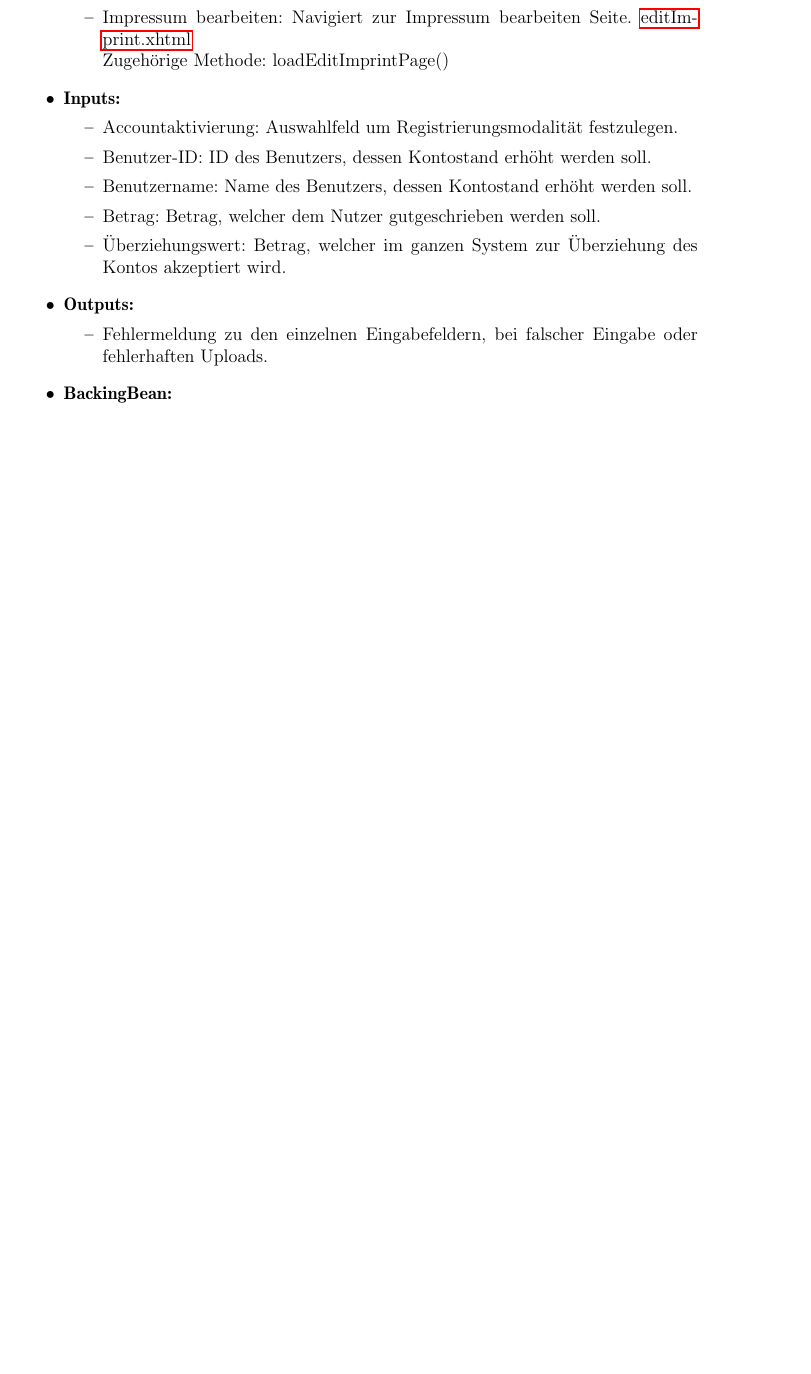
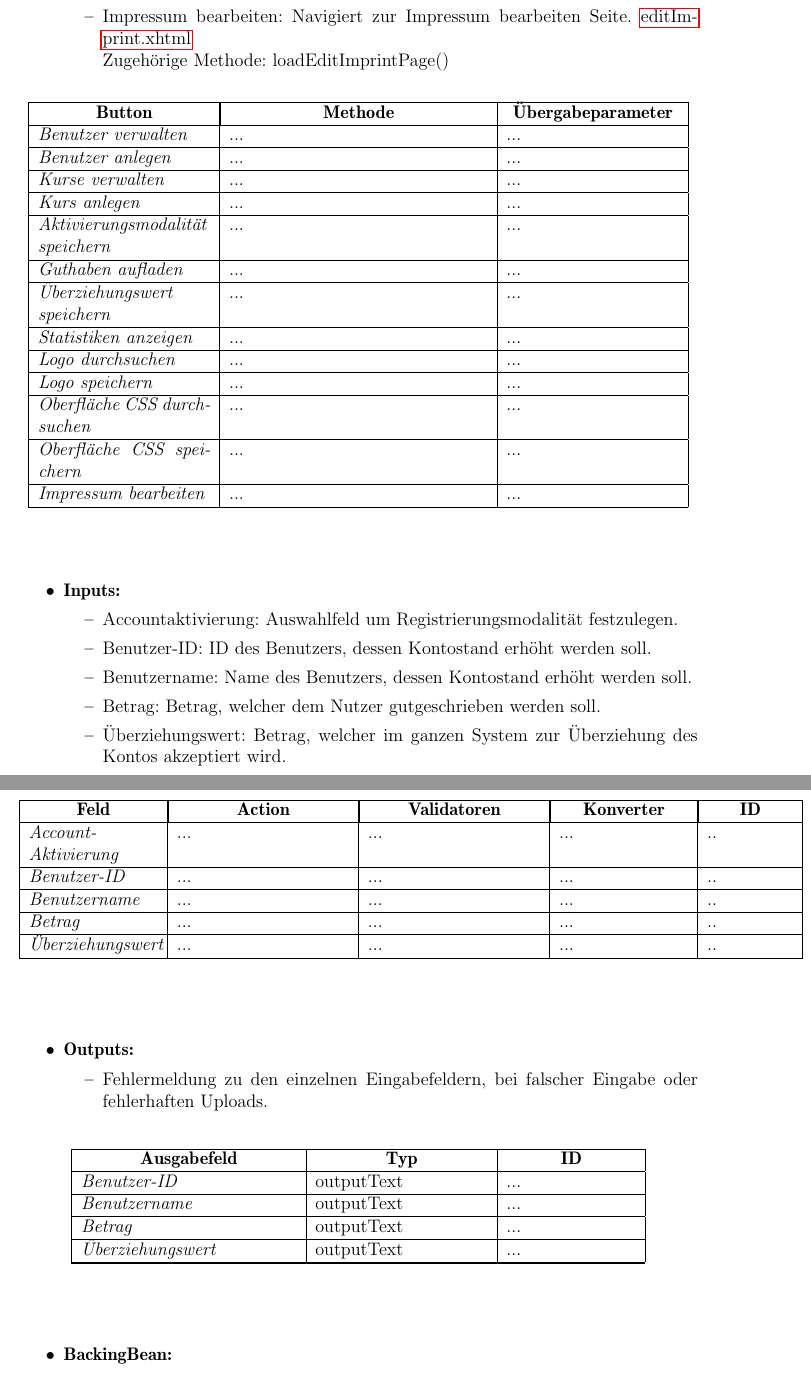
Before and after one commit to cretu90/SEP15-Team3, a LaTeX document (Documentation/3. Feinspezifikation/Feinspezifikation-SEP2015.tex, which reads Documentation/3. Feinspezifikation/View.tex): part of page 68 of 78 before the commit and two parts of pages 69 and 70 of 80 after it, the two joined at a grey line, cut so that both start at the same text, the shorter picture padded with empty space. Compiled offline with pdfLaTeX.

Commit message:
View Update
Weitere Feldervorbereitungen, müssen noch befüllt werden

```diff
--- a/Documentation/3. Feinspezifikation/View.tex
+++ b/Documentation/3. Feinspezifikation/View.tex
@@ -1093,6 +1128,29 @@
 				\item Oberfläche CSS speichern: Speichert die benutzerdefinierte CSS-Datei. \\ Zugehörige Methode: uploadCustomStyleCSS()
 				\item Impressum bearbeiten: Navigiert zur Impressum bearbeiten Seite. \hyperlink{editImprint}{editImprint.xhtml} \\ Zugehörige Methode: loadEditImprintPage()
 			\end{itemize}
+			\begin{center}
+				\begin{longtable}{|p{4cm} |p{6cm} | p{4cm}|}
+
+					\hline \multicolumn{1}{|c|}{\textbf{Button}} & \multicolumn{1}{|c|}{\textbf{Methode}} & \multicolumn{1}{|c|}{\textbf{\"{U}bergabeparameter}} \\ \hline
+					\endfirsthead
+					\hline
+					\endlastfoot
+
+					\textit{Benutzer verwalten} & ... & ... \\ \hline
+					\textit{Benutzer anlegen} &  ... & ... \\ \hline
+					\textit{Kurse verwalten} & ... & ... \\ \hline
+					\textit{Kurs anlegen} & ... & ... \\ \hline
+					\textit{Aktivierungsmodalität speichern} & ... & ... \\ \hline
+					\textit{Guthaben aufladen} & ... & ... \\ \hline
+					\textit{Überziehungswert speichern} & ... & ... \\ \hline
+					\textit{Statistiken anzeigen} & ... & ... \\ \hline
+					\textit{Logo durchsuchen} & ... & ... \\ \hline
+					\textit{Logo speichern} & ... & ... \\ \hline
+					\textit{Oberfläche CSS durchsuchen} & ... & ... \\ \hline
+					\textit{Oberfläche CSS speichern} & ... & ... \\ \hline
+					\textit{Impressum bearbeiten} & ... & ... \\ \hline
+				\end{longtable}
+			\end{center}
 			\item \textbf{Inputs:}
 			\begin{itemize}
 				\item Accountaktivierung: Auswahlfeld um Registrierungsmodalität festzulegen.
@@ -1101,10 +1159,38 @@
 				\item Betrag: Betrag, welcher dem Nutzer gutgeschrieben werden soll.
 				\item Überziehungswert: Betrag, welcher im ganzen System zur Überziehung des Kontos akzeptiert wird.
 			\end{itemize}
+				\begin{center}
+					\begin{longtable}{|p{3cm} |p{4cm} | p{4cm}|p{3cm} |p{2cm}|}
+
+						\hline \multicolumn{1}{|c|}{\textbf{Feld}} & \multicolumn{1}{|c|}{\textbf{Action}} & \multicolumn{1}{|c|}{\textbf{Validatoren}}  &  \multicolumn{1}{|c|}{\textbf{Konverter}} &  \multicolumn{1}{|c|}{\textbf{ID}} \\ \hline
+						\endfirsthead
+						\hline
+						\endlastfoot
+						\textit{Account-Aktivierung} & ... & ... & ... & ..\\ \hline
+						\textit{Benutzer-ID} & ... & ... & ... & ..\\ \hline
+						\textit{Benutzername} & ... & ... & ... & ..\\ \hline
+						\textit{Betrag} & ... & ... & ... & ..\\ \hline
+						\textit{Überziehungswert} & ... & ... & ... & ..\\ \hline
+					\end{longtable}
+				\end{center}
 			\item \textbf{Outputs:}
 			\begin{itemize}
 				\item Fehlermeldung zu den einzelnen Eingabefeldern, bei falscher Eingabe oder fehlerhaften Uploads.
 			\end{itemize}
+
+					\begin{center}
+						\begin{longtable}{|p{5cm} | p{4cm}|p{3cm}|}
+
+							\hline \multicolumn{1}{|c|}{\textbf{Ausgabefeld}} & \multicolumn{1}{|c|}{\textbf{Typ}}  &  \multicolumn{1}{|c|}{\textbf{ID}} \\ \hline
+							\endfirsthead
+							\hline
+							\endlastfoot
+							\textit{Benutzer-ID}  & outputText & ... \\ \hline
+							\textit{Benutzername}  & outputText & ... \\ \hline
+							\textit{Betrag} & outputText & ...\\ \hline
+							\textit{Überziehungswert} & outputText & ...\\ \hline
+						\end{longtable}
+					\end{center}
 			\item \textbf{BackingBean:}
 			\begin{itemize}
 				\item SystemConfiguration.java
```
Also changed, not shown: Documentation/3. Feinspezifikation/View.tex (90 more changed lines).
